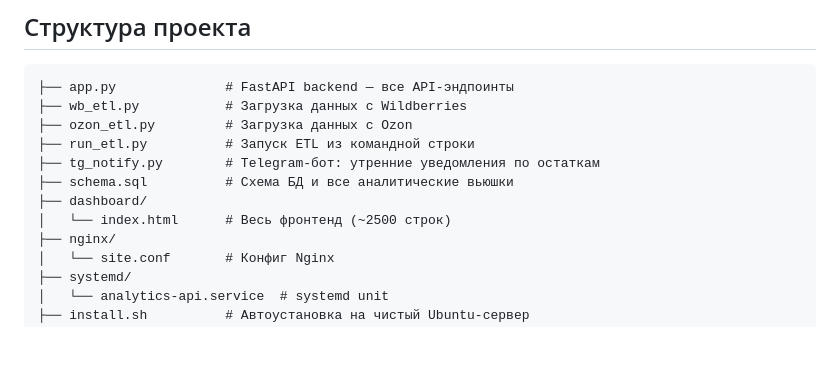
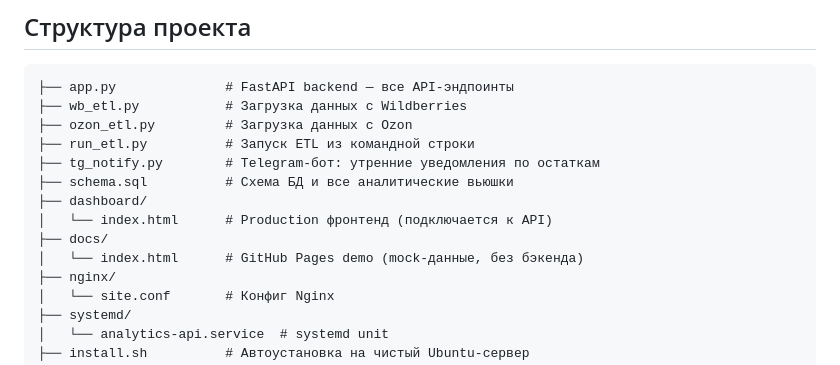
Before and after one commit to b0gdaan/data_for_wb_ozon, a Markdown page: README.md, the part around one of its changes. Drawn GitHub-style; blank space fills up the shorter version.

```diff
--- a/README.md
+++ b/README.md
@@ -57,7 +70,9 @@
 ├── tg_notify.py        # Telegram-бот: утренние уведомления по остаткам
 ├── schema.sql          # Схема БД и все аналитические вьюшки
 ├── dashboard/
-│   └── index.html      # Весь фронтенд (~2500 строк)
+│   └── index.html      # Production фронтенд (подключается к API)
+├── docs/
+│   └── index.html      # GitHub Pages demo (mock-данные, без бэкенда)
 ├── nginx/
 │   └── site.conf       # Конфиг Nginx
 ├── systemd/
```
Also changed, not shown: other parts of README.md (+25 -12 lines).
